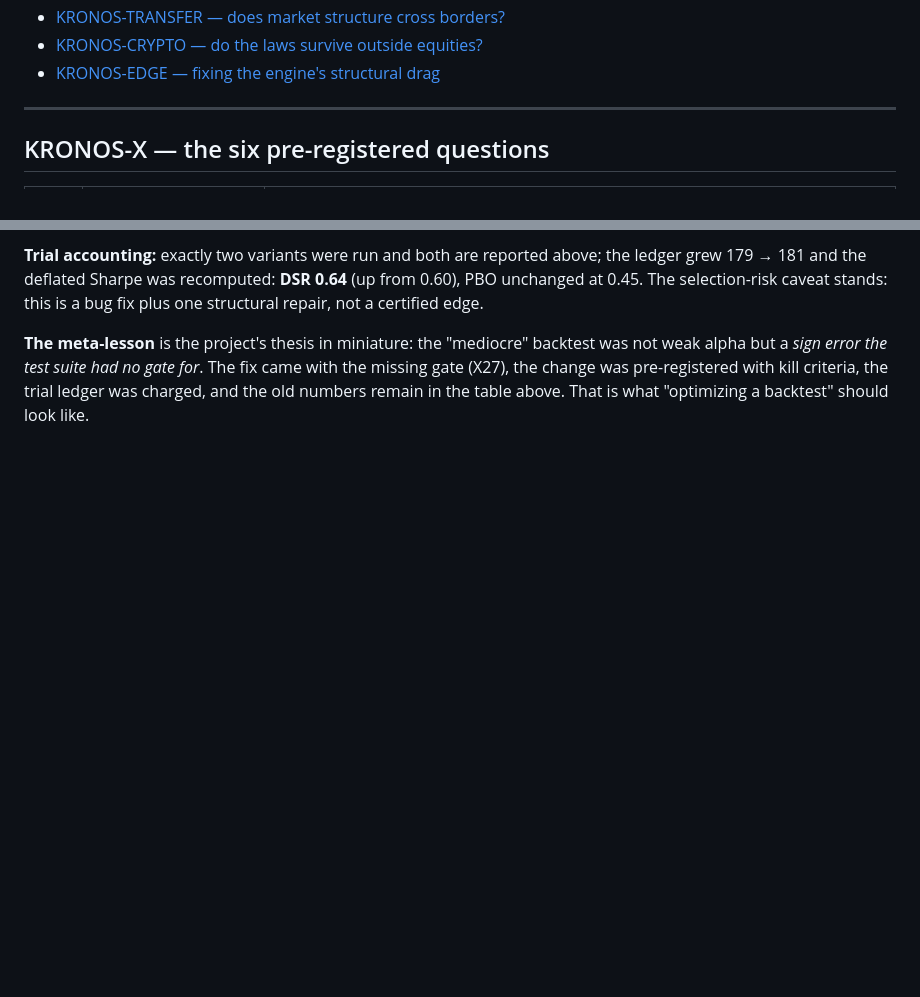
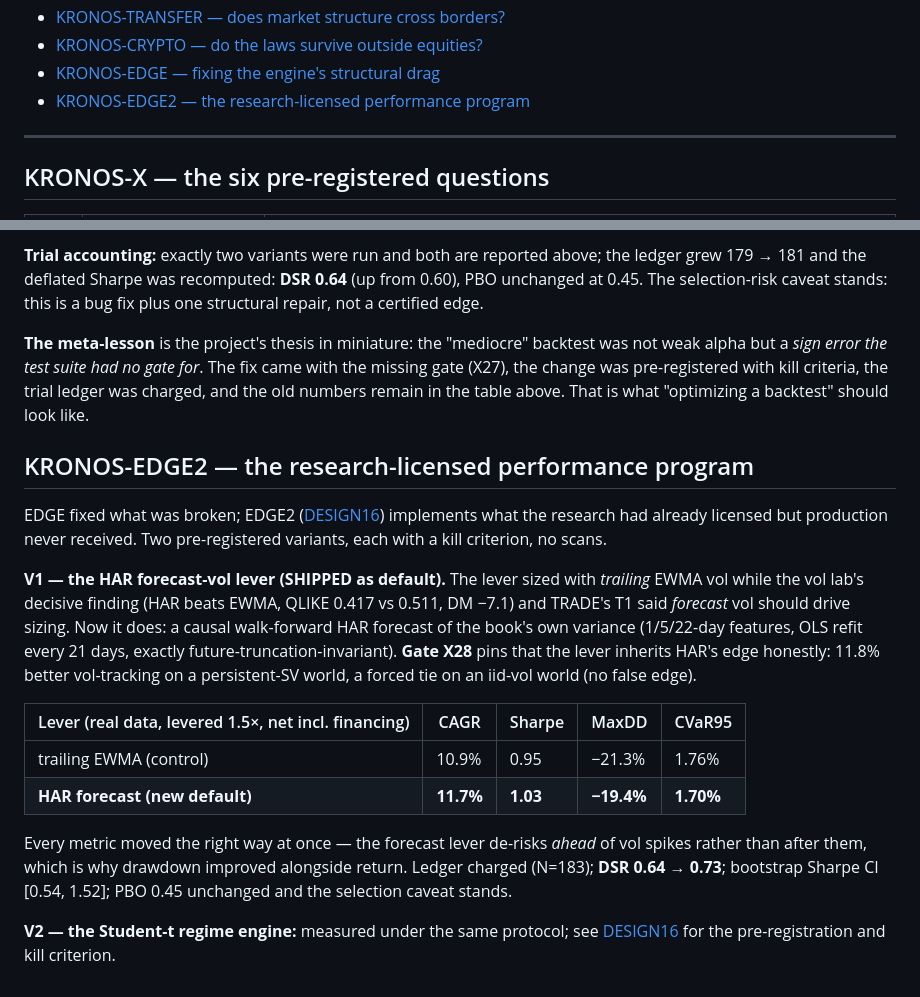
Before and after one commit to Olivesz/kronos-quant, a Markdown page: docs/FINDINGS.md, 2 parts joined by grey strips. GitHub-like rendering; blank space fills up the shorter version.

```diff
--- a/docs/FINDINGS.md
+++ b/docs/FINDINGS.md
@@ -21,6 +21,7 @@ liquid US equities/ETFs, 2010–2026, Yahoo adjusted OHLC.
 - [KRONOS-TRANSFER — does market structure cross borders?](#kronos-transfer--does-market-structure-cross-borders)
 - [KRONOS-CRYPTO — do the laws survive outside equities?](#kronos-crypto--do-the-laws-survive-outside-equities)
 - [KRONOS-EDGE — fixing the engine's structural drag](#kronos-edge--fixing-the-engines-structural-drag)
+- [KRONOS-EDGE2 — the research-licensed performance program](#kronos-edge2--the-research-licensed-performance-program)
 
 ---
 
@@ -467,3 +468,31 @@ backtest was not weak alpha but a *sign error the test suite had no gate for*.
 The fix came with the missing gate (X27), the change was pre-registered with
 kill criteria, the trial ledger was charged, and the old numbers remain in the
 table above. That is what "optimizing a backtest" should look like.
+
+## KRONOS-EDGE2 — the research-licensed performance program
+
+EDGE fixed what was broken; EDGE2 ([DESIGN16](design/DESIGN16.md)) implements
+what the research had already licensed but production never received. Two
+pre-registered variants, each with a kill criterion, no scans.
+
+**V1 — the HAR forecast-vol lever (SHIPPED as default).** The lever sized with
+*trailing* EWMA vol while the vol lab's decisive finding (HAR beats EWMA,
+QLIKE 0.417 vs 0.511, DM −7.1) and TRADE's T1 said *forecast* vol should
+drive sizing. Now it does: a causal walk-forward HAR forecast of the book's
+own variance (1/5/22-day features, OLS refit every 21 days, exactly
+future-truncation-invariant). **Gate X28** pins that the lever inherits HAR's
+edge honestly: 11.8% better vol-tracking on a persistent-SV world, a forced
+tie on an iid-vol world (no false edge).
+
+| Lever (real data, levered 1.5×, net incl. financing) | CAGR | Sharpe | MaxDD | CVaR95 |
+|---|---|---|---|---|
+| trailing EWMA (control) | 10.9% | 0.95 | −21.3% | 1.76% |
+| **HAR forecast (new default)** | **11.7%** | **1.03** | **−19.4%** | **1.70%** |
+
+Every metric moved the right way at once — the forecast lever de-risks
+*ahead* of vol spikes rather than after them, which is why drawdown improved
+alongside return. Ledger charged (N=183); **DSR 0.64 → 0.73**; bootstrap
+Sharpe CI [0.54, 1.52]; PBO 0.45 unchanged and the selection caveat stands.
+
+**V2 — the Student-t regime engine:** measured under the same protocol; see
+[DESIGN16](design/DESIGN16.md) for the pre-registration and kill criterion.
```
Also changed, not shown: README.md (+12 -10 lines), docs/assets/dashboard-overview.png.
